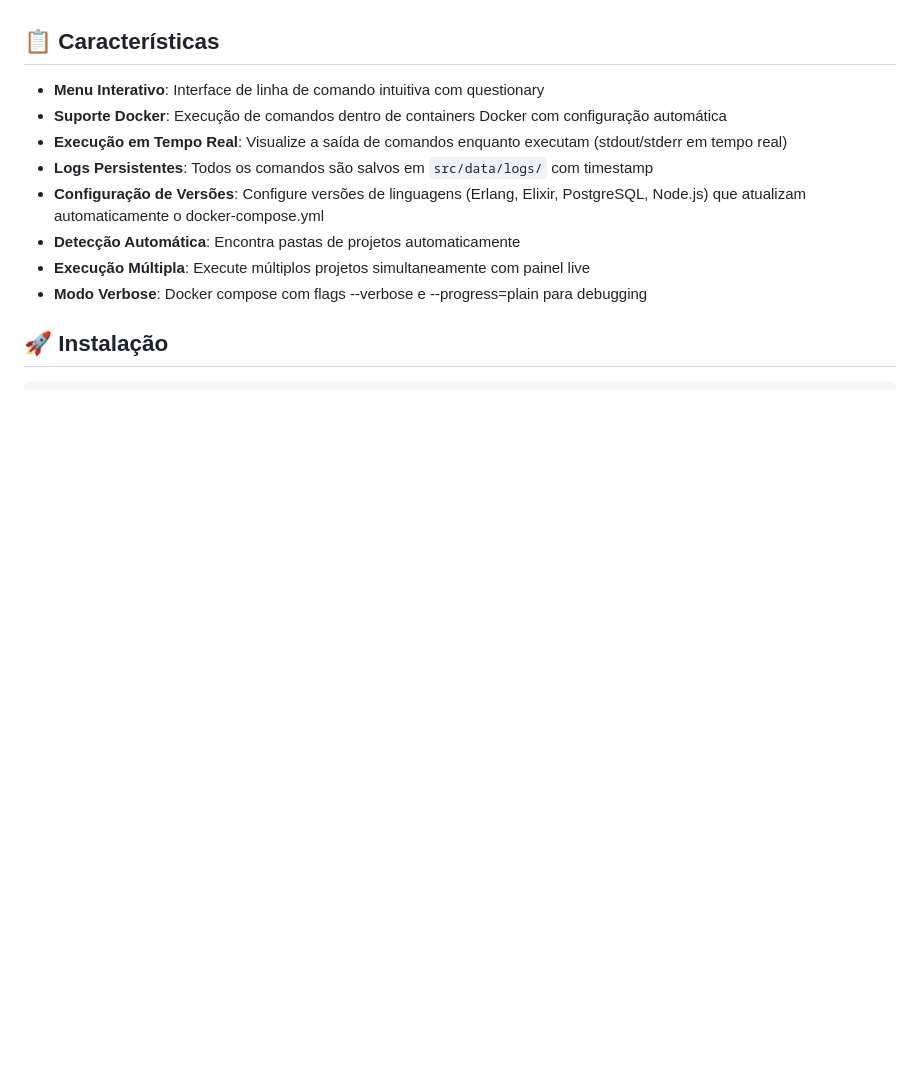
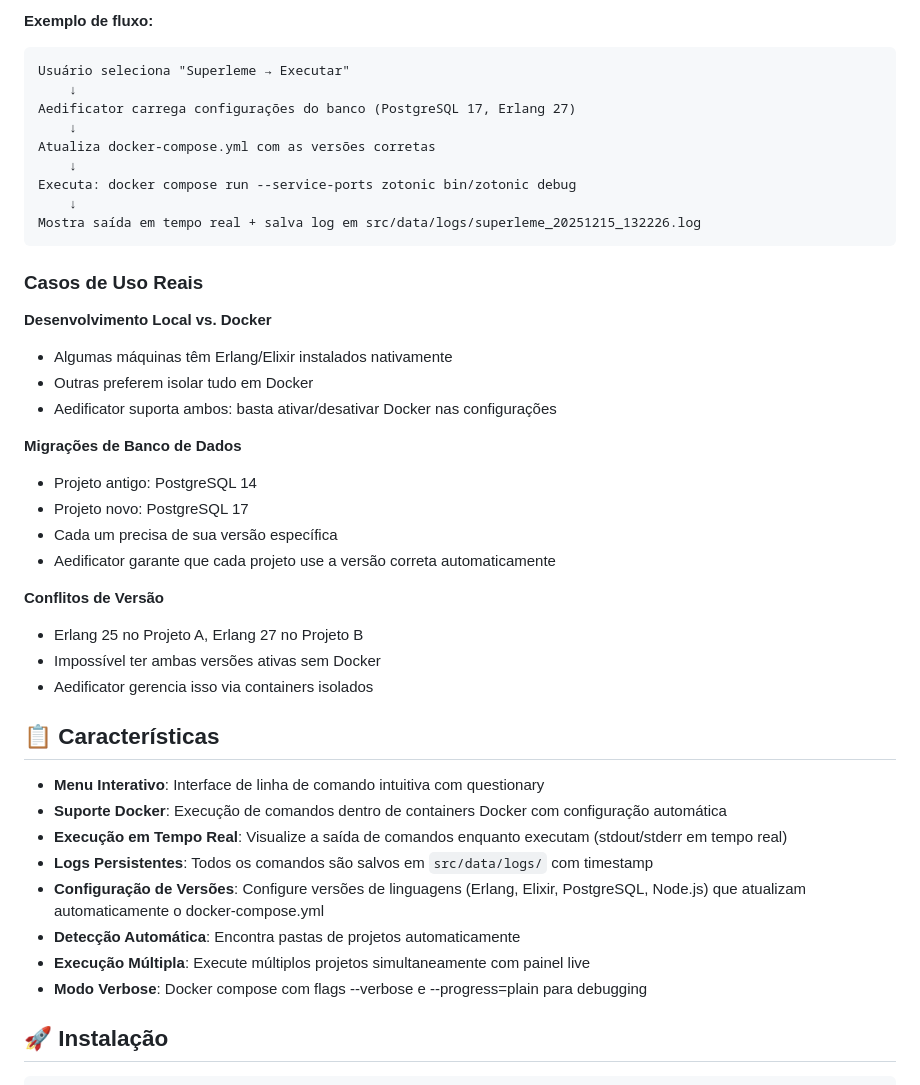
Before and after one commit to abensoft-joaoluis/aedificator, a Markdown page: README.md, the part around one of its changes. GitHub-like rendering; blank space fills up the shorter version.

````diff
--- a/README.md
+++ b/README.md
@@ -4,3 +68,33 @@ Sistema de automação para gerenciar e executar múltiplos projetos (Superleme,
+**Exemplo de fluxo:**
+```
+Usuário seleciona "Superleme → Executar"
+    ↓
+Aedificator carrega configurações do banco (PostgreSQL 17, Erlang 27)
+    ↓
+Atualiza docker-compose.yml com as versões corretas
+    ↓
+Executa: docker compose run --service-ports zotonic bin/zotonic debug
+    ↓
+Mostra saída em tempo real + salva log em src/data/logs/superleme_20251215_132226.log
+```
+
+### Casos de Uso Reais
+
+**Desenvolvimento Local vs. Docker**
+- Algumas máquinas têm Erlang/Elixir instalados nativamente
+- Outras preferem isolar tudo em Docker
+- Aedificator suporta ambos: basta ativar/desativar Docker nas configurações
+
+**Migrações de Banco de Dados**
+- Projeto antigo: PostgreSQL 14
+- Projeto novo: PostgreSQL 17
+- Cada um precisa de sua versão específica
+- Aedificator garante que cada projeto use a versão correta automaticamente
+
+**Conflitos de Versão**
+- Erlang 25 no Projeto A, Erlang 27 no Projeto B
+- Impossível ter ambas versões ativas sem Docker
+- Aedificator gerencia isso via containers isolados
 
 ## 📋 Características
 
````
Also changed, not shown: other parts of README.md (+64 -0 lines).
